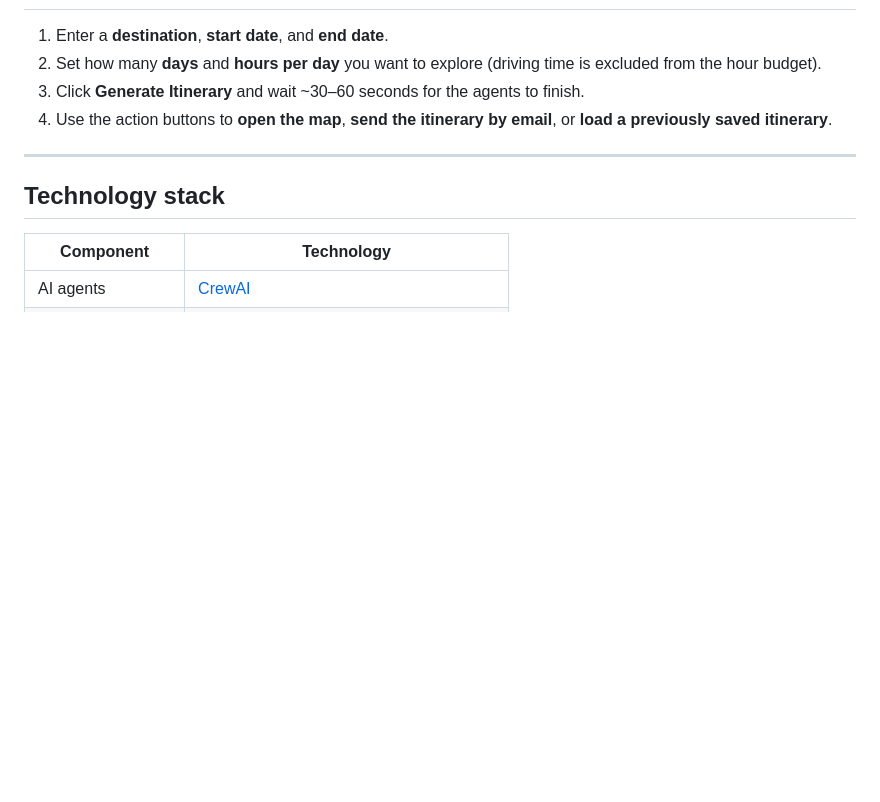
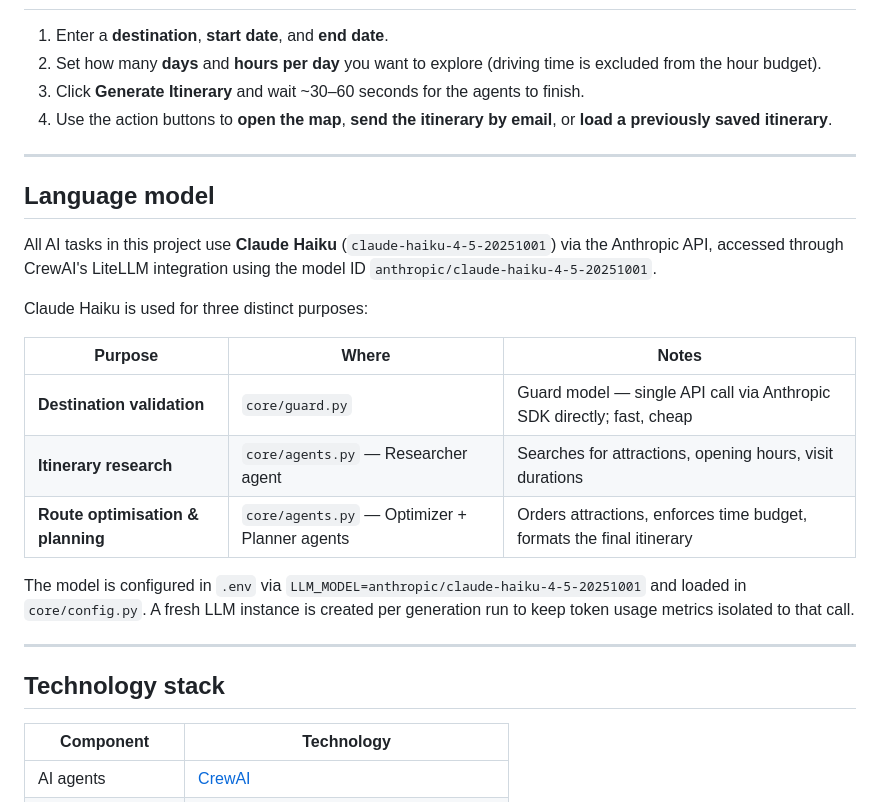
Before and after one commit to dankoz123/custom-trip-advisor, a Markdown page: README.md, the part around the change. GitHub-like rendering; blank space fills up the shorter version.

Commit message:
Update README with LLM section, demo sections, and annotate requirements.txt

```diff
--- a/README.md
+++ b/README.md
@@ -215,6 +215,22 @@ Opens at `http://localhost:8001`.
 
 ---
 
+## Language model
+
+All AI tasks in this project use **Claude Haiku** (`claude-haiku-4-5-20251001`) via the Anthropic API, accessed through CrewAI's LiteLLM integration using the model ID `anthropic/claude-haiku-4-5-20251001`.
+
+Claude Haiku is used for three distinct purposes:
+
+| Purpose | Where | Notes |
+|---|---|---|
+| **Destination validation** | `core/guard.py` | Guard model — single API call via Anthropic SDK directly; fast, cheap |
+| **Itinerary research** | `core/agents.py` — Researcher agent | Searches for attractions, opening hours, visit durations |
+| **Route optimisation & planning** | `core/agents.py` — Optimizer + Planner agents | Orders attractions, enforces time budget, formats the final itinerary |
+
+The model is configured in `.env` via `LLM_MODEL=anthropic/claude-haiku-4-5-20251001` and loaded in `core/config.py`. A fresh LLM instance is created per generation run to keep token usage metrics isolated to that call.
+
+---
+
 ## Technology stack
 
 | Component | Technology |
```
